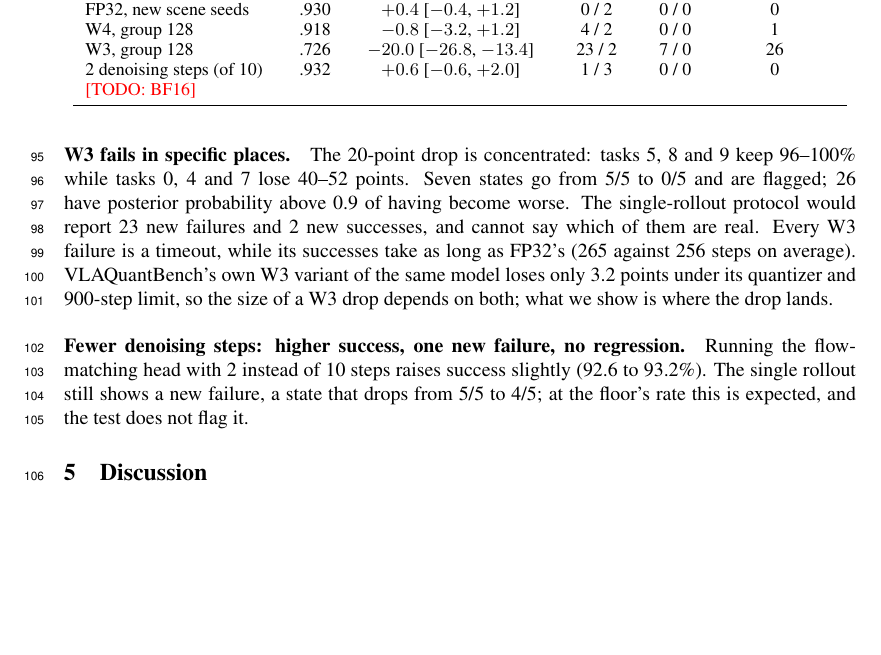
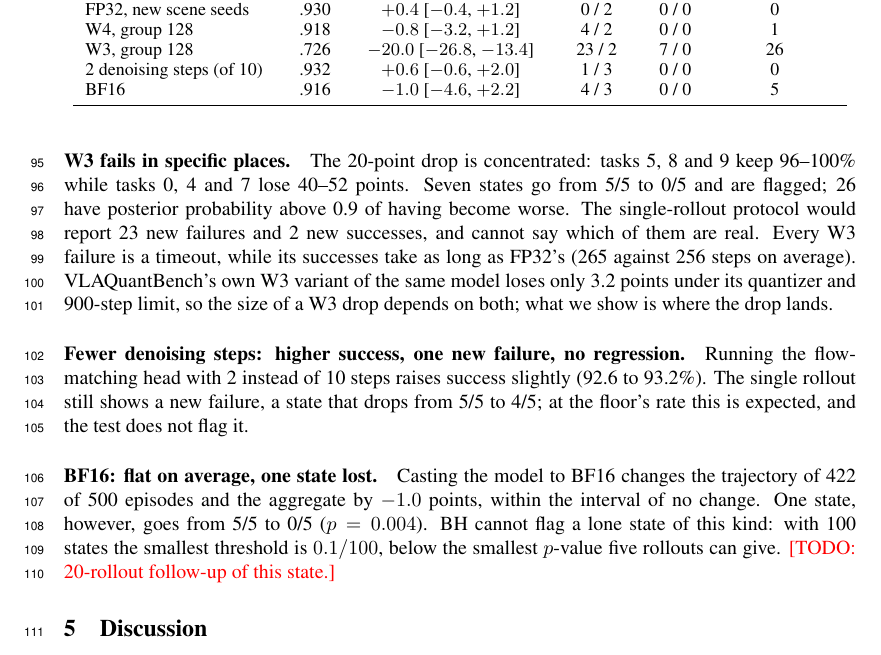
Before and after one commit to noteflowai/vla-regressions, a LaTeX paper (paper/latex/main.tex): part of page 4 of 5, cut so that both start at the same text, the shorter picture padded with empty space. Compiled offline with pdfLaTeX.

Commit message:
BF16 results: flat aggregate, one state from 5/5 to 0/5; follow-up script for single states
Co-Authored-By: Claude Opus 5.5 <noreply@anthropic.com>

```diff
--- a/paper/latex/main.tex
+++ b/paper/latex/main.tex
@@ -202,7 +202,7 @@ scale per group of 128 inputs.
     W4, group 128 & .918 & $-0.8$ [$-3.2$, $+1.2$] & 4 / 2 & 0 / 0 & 1 \\
     W3, group 128 & .726 & $-20.0$ [$-26.8$, $-13.4$] & 23 / 2 & 7 / 0 & 26 \\
     2 denoising steps (of 10) & .932 & $+0.6$ [$-0.6$, $+2.0$] & 1 / 3 & 0 / 0 & 0 \\
-    \todo{BF16} & & & & & \\
+    BF16 & .916 & $-1.0$ [$-4.6$, $+2.2$] & 4 / 3 & 0 / 0 & 5 \\
     \bottomrule
   \end{tabular}
 \end{table}
@@ -234,6 +234,12 @@ flow-matching head with 2 instead of 10 steps raises success slightly (92.6 to 9
 rollout still shows a new failure, a state that drops from 5/5 to 4/5; at the floor's rate this is
 expected, and the test does not flag it.
 
+\paragraph{BF16: flat on average, one state lost.} Casting the model to BF16 changes the
+trajectory of 422 of 500 episodes and the aggregate by $-1.0$ points, within the interval of no
+change. One state, however, goes from 5/5 to 0/5 ($p=0.004$). BH cannot flag a lone state of this
+kind: with 100 states the smallest threshold is $0.1/100$, below the smallest $p$-value five
+rollouts can give. \todo{20-rollout follow-up of this state.}
+
 \section{Discussion}
 
 A per-state claim about a policy update is a claim about $\sim$100--200 small binomial
```
Also changed, not shown: PLAN.md (+1 -1 lines), 3 other files.
